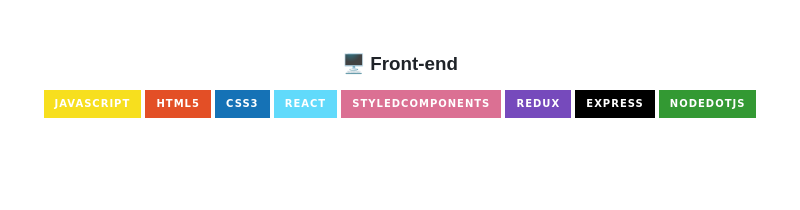
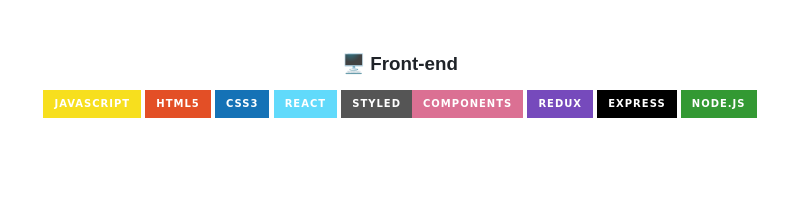
Before and after one commit to codestates-seb/seb43_pre_030, a Markdown page: Readme.md, the part around the change. GitHub-like rendering; badges without logos.

```diff
--- a/Readme.md
+++ b/Readme.md
@@ -37,7 +37,7 @@
 <br />
 
 ### 🖥 Front-end
-<img src="http://img.shields.io/badge/JavaScript-F7DF1E?style=for-the-badge&logo=javascript&logoColor=000"> <img src="https://img.shields.io/badge/html5-E34F26?style=for-the-badge&logo=html5&logoColor=white"> <img src="http://img.shields.io/badge/CSS3-1572B6?style=for-the-badge&logo=css3"> <img src="http://img.shields.io/badge/react-61DAFB?style=for-the-badge&logo=React"> <img src="http://img.shields.io/badge/styledcomponents-DB7093?style=for-the-badge&logo=styledcomponents"> <img src="http://img.shields.io/badge/redux-764ABC?style=for-the-badge&logo=redux"> <img src="http://img.shields.io/badge/express-000000?style=for-the-badge&logo=express"> <img src="http://img.shields.io/badge/nodedotjs-339933?style=for-the-badge&logo=nodedotjs">
+<img src="http://img.shields.io/badge/JavaScript-F7DF1E?style=for-the-badge&logo=javascript&logoColor=000"> <img src="https://img.shields.io/badge/html5-E34F26?style=for-the-badge&logo=html5&logoColor=white"> <img src="http://img.shields.io/badge/CSS3-1572B6?style=for-the-badge&logo=css3"> <img src="http://img.shields.io/badge/React-61DAFB?style=for-the-badge&logo=React"> <img src="http://img.shields.io/badge/styled-components-DB7093?style=for-the-badge&logo=styledcomponents"> <img src="http://img.shields.io/badge/redux-764ABC?style=for-the-badge&logo=redux"> <img src="http://img.shields.io/badge/express-000000?style=for-the-badge&logo=express"> <img src="http://img.shields.io/badge/Node.js-339933?style=for-the-badge&logo=node.js">
 <br /><br /><br /><br />
 
 ### ⚙️ Back-end
```
